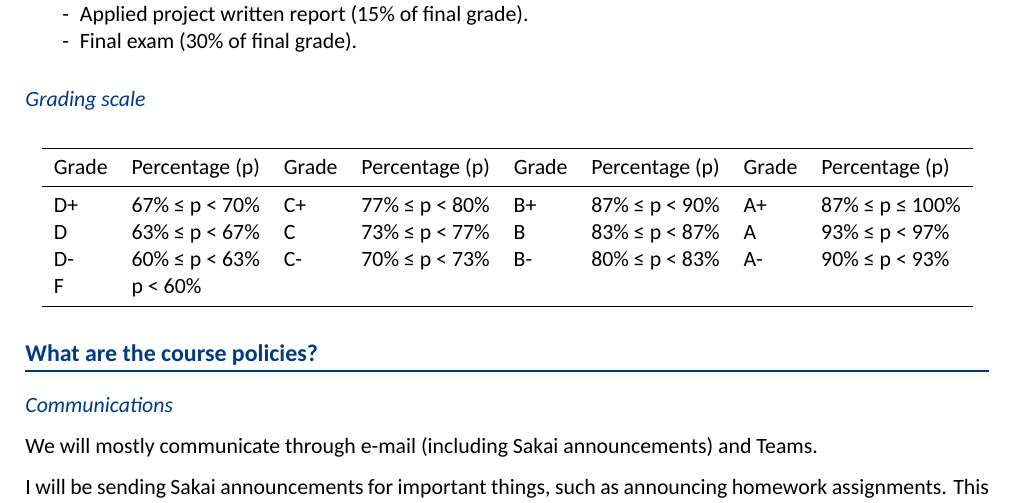
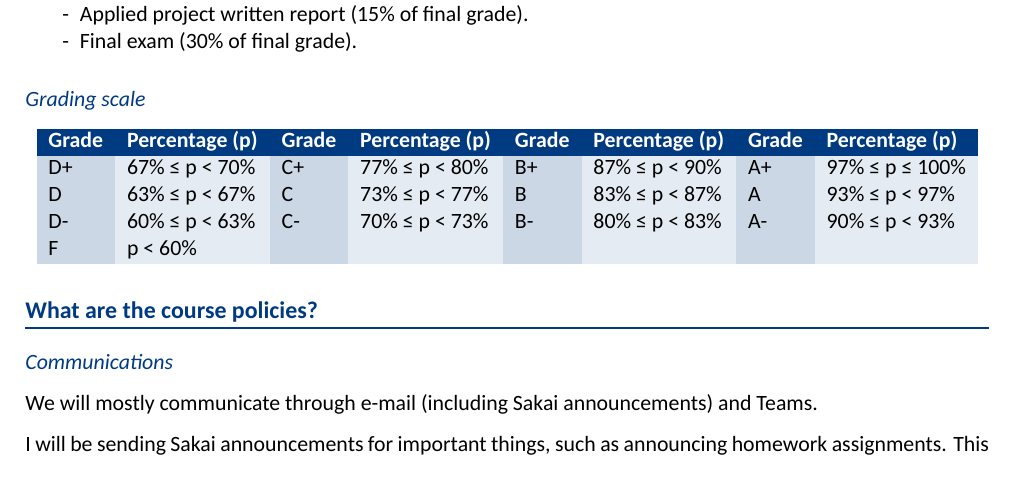
Before and after one commit to cefstat/syllabus-math-303, a LaTeX document (syllabus-math-303.tex): part of page 5 of 9, cut so that both start at the same text. Compiled offline with XeLaTeX; a missing font is replaced by an installed copy or a similar font.

Commit message:
Colorize grading scale table

```diff
--- a/syllabus-math-303.tex
+++ b/syllabus-math-303.tex
@@ -284,81 +284,20 @@ The grade will be determined through the following graded assessments:
 
 \subsection{Grading scale}
 
-%\begin{center}
-%\begin{tabular}{ll}
-%\toprule
-%Grade & \text{Percentage (p)} \\
-%\midrule
-%A+ & 97\% ≤ p ≤ 100\% \\
-%A  & 93\% ≤ p < 97\% \\
-%A- & 90\% ≤ p < 93\% \\
-%B+ & 87\% ≤ p < 90\% \\
-%B  & 83\% ≤ p < 87\% \\
-%B- & 80\% ≤ p < 83\% \\
-%C+ & 77\% ≤ p < 80\% \\
-%C  & 73\% ≤ p < 77\% \\
-%C- & 70\% ≤ p < 73% \\
-%D+ & 67\% ≤ p < 70\% \\
-%D  & 63\% ≤ p < 67\% \\
-%D- & 60\% ≤ p < 63\% \\
-%F  & p < 60\% \\
-%\bottomrule
-%\end{tabular}
-%\end{center}
-
-%\begin{center}
-%%
-%\begin{tabular}[t]{ll}
-%\toprule
-%Grade & \text{Percentage (p)} \\
-%\midrule
-%D+ & 67\% ≤ p < 70\% \\
-%D  & 63\% ≤ p < 67\% \\
-%D- & 60\% ≤ p < 63\% \\
-%F  & p < 60\%
-%\end{tabular}
-%%
-%\begin{tabular}[t]{ll}
-%\toprule
-%Grade & \text{Percentage (p)} \\
-%\midrule
-%C+ & 77\% ≤ p < 80\% \\
-%C  & 73\% ≤ p < 77\% \\
-%C- & 70\% ≤ p < 73\%
-%\end{tabular}
-%%
-%\begin{tabular}[t]{ll}
-%\toprule
-%Grade & \text{Percentage (p)} \\
-%\midrule
-%B+ & 87\% ≤ p < 90\% \\
-%B  & 83\% ≤ p < 87\% \\
-%B- & 80\% ≤ p < 83\%
-%\end{tabular}
-%%
-%\begin{tabular}[t]{ll}
-%\toprule
-%Grade & \text{Percentage (p)} \\
-%\midrule
-%A+ & 97\% ≤ p ≤ 100\% \\
-%A  & 93\% ≤ p < 97\% \\
-%A- & 90\% ≤ p < 93\%
-%\end{tabular}
-%%
-%\end{center}
-
+\newcolumntype{a}{>{\columncolor{dku-blue!20!white}}l}
+\newcolumntype{b}{>{\columncolor{dku-blue!10!white}}l}
+\newcommand{\bw}{\color{white}\bfseries}
 \begin{center}
-\begin{tabular}[t]{llllllll}
-\toprule
-Grade & \text{Percentage (p)} &
-Grade & \text{Percentage (p)} &
-Grade & \text{Percentage (p)} &
-Grade & \text{Percentage (p)} \\
-\midrule
+\begin{tabular}[t]{abababab}
+\rowcolor{dku-blue}
+\bw Grade & \bw Percentage (p) &
+\bw Grade & \bw Percentage (p) &
+\bw Grade & \bw Percentage (p) &
+\bw Grade & \bw Percentage (p) \\
 D+ & 67\% ≤ p < 70\% &
 C+ & 77\% ≤ p < 80\% &
 B+ & 87\% ≤ p < 90\% &
-A+ & 87\% ≤ p ≤ 100\%
+A+ & 97\% ≤ p ≤ 100\%
 \\
 D  & 63\% ≤ p < 67\% &
 C  & 73\% ≤ p < 77\% &
@@ -372,7 +311,6 @@ A- & 90\% ≤ p < 93\%
 \\
 F & p < 60\% & & & & & &
 \\
-\bottomrule
 \end{tabular}
 \end{center}
 
```
